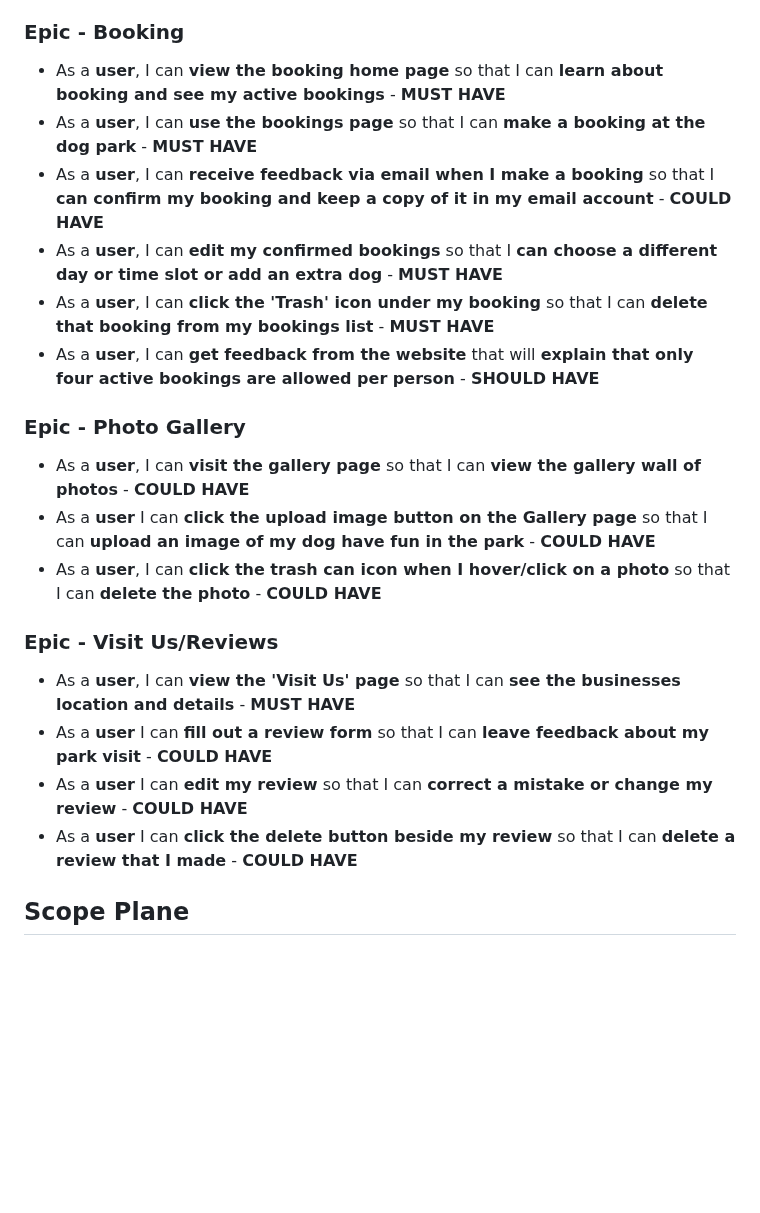
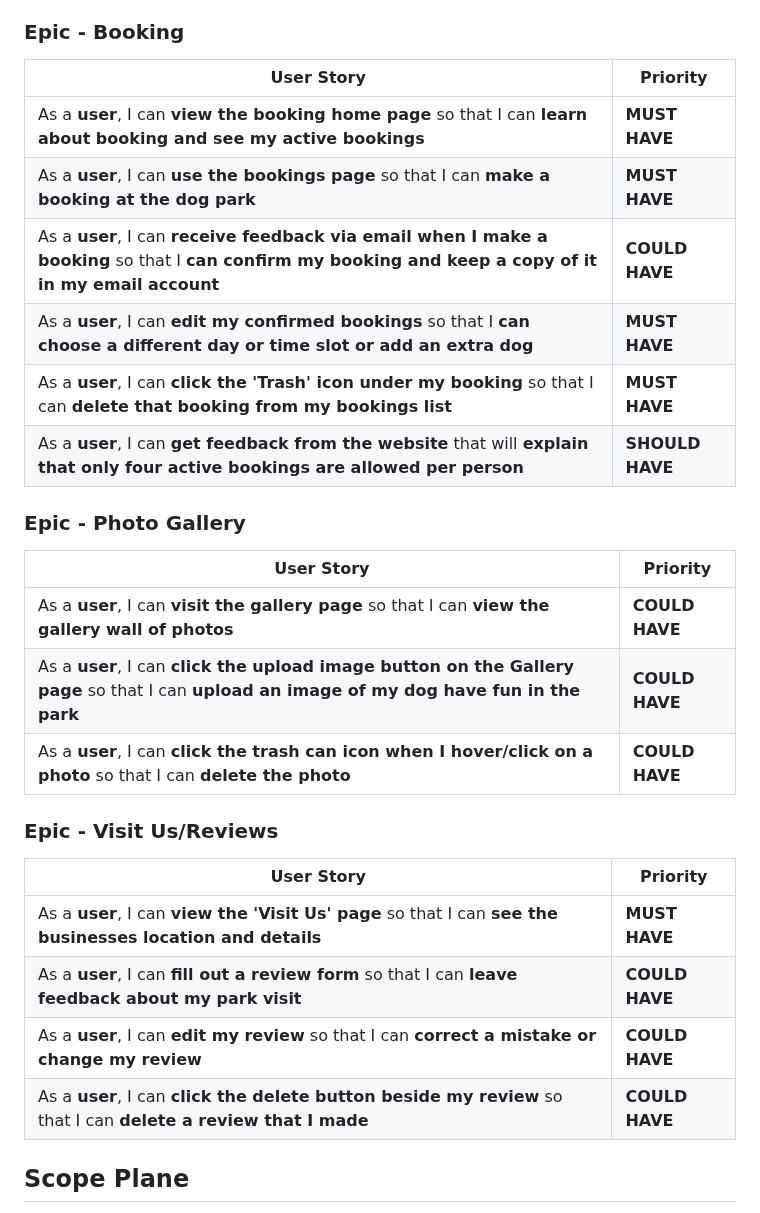
Before and after one commit to amylour/FreeFido_v2, a Markdown page: README.md, the part around one of its changes. GitHub-like rendering; blank space fills up the shorter version.

```diff
--- a/README.md
+++ b/README.md
@@ -199,25 +205,31 @@ User stories and features recorded and managed on GitHub Projects -> (<https://g
 
 ### Epic - Booking
 
-  - As a **user**, I can **view the booking home page** so that I can **learn about booking and see my active bookings** - **MUST HAVE**
-  - As a **user**, I can **use the bookings page** so that I can **make a booking at the dog park** - **MUST HAVE**
-  - As a **user**, I can **receive feedback via email when I make a booking** so that I **can confirm my booking and keep a copy of it in my email account** - **COULD HAVE**
-  - As a **user**, I can **edit my confirmed bookings** so that I **can choose a different day or time slot or add an extra dog** - **MUST HAVE**
-  - As a **user**, I can **click the 'Trash' icon under my booking** so that I can **delete that booking from my bookings list** - **MUST HAVE**
-- As a **user**, I can **get feedback from the website** that will **explain that only four active bookings are allowed per person** - **SHOULD HAVE**
+| User Story | Priority |
+|----------------------------------------------------------------------------------------------------------------------------|---------------|
+| As a **user**, I can **view the booking home page** so that I can **learn about booking and see my active bookings** | **MUST HAVE** |
+| As a **user**, I can **use the bookings page** so that I can **make a booking at the dog park** | **MUST HAVE** |
+| As a **user**, I can **receive feedback via email when I make a booking** so that I **can confirm my booking and keep a copy of it in my email account** | **COULD HAVE** |
+| As a **user**, I can **edit my confirmed bookings** so that I **can choose a different day or time slot or add an extra dog** | **MUST HAVE** |
+| As a **user**, I can **click the 'Trash' icon under my booking** so that I can **delete that booking from my bookings list** | **MUST HAVE** |
+| As a **user**, I can **get feedback from the website** that will **explain that only four active bookings are allowed per person** | **SHOULD HAVE** |
 
 ### Epic - Photo Gallery
 
-  - As a **user**, I can **visit the gallery page** so that I can **view the gallery wall of photos** - **COULD HAVE**
-  - As a **user** I can **click the upload image button on the Gallery page** so that I can **upload an image of my dog have fun in the park** - **COULD HAVE**
-  - As a **user**, I can **click the trash can icon when I hover/click on a photo** so that I can **delete the photo** - **COULD HAVE**
+| User Story | Priority |
+|----------------------------------------------------------------------------------------------------------------------------|---------------|
+| As a **user**, I can **visit the gallery page** so that I can **view the gallery wall of photos** | **COULD HAVE** |
+| As a **user**, I can **click the upload image button on the Gallery page** so that I can **upload an image of my dog have fun in the park** | **COULD HAVE** |
+| As a **user**, I can **click the trash can icon when I hover/click on a photo** so that I can **delete the photo** | **COULD HAVE** |
 
 ### Epic - Visit Us/Reviews
 
-  - As a **user**, I can **view the 'Visit Us' page** so that I can **see the businesses location and details** - **MUST HAVE**
-  - As a **user** I can **fill out a review form** so that I can **leave feedback about my park visit** - **COULD HAVE**
-  - As a **user** I can **edit my review** so that I can **correct a mistake or change my review** - **COULD HAVE**
-  - As a **user** I can **click the delete button beside my review** so that I can **delete a review that I made** - **COULD HAVE**
+| User Story | Priority |
+|----------------------------------------------------------------------------------------------------------------------------|---------------|
+| As a **user**, I can **view the 'Visit Us' page** so that I can **see the businesses location and details** | **MUST HAVE** |
+| As a **user**, I can **fill out a review form** so that I can **leave feedback about my park visit** | **COULD HAVE** |
+| As a **user**, I can **edit my review** so that I can **correct a mistake or change my review** | **COULD HAVE** |
+| As a **user**, I can **click the delete button beside my review** so that I can **delete a review that I made** | **COULD HAVE** |
 
 
 ## Scope Plane
```
Also changed, not shown: other parts of README.md (+29 -23 lines).
